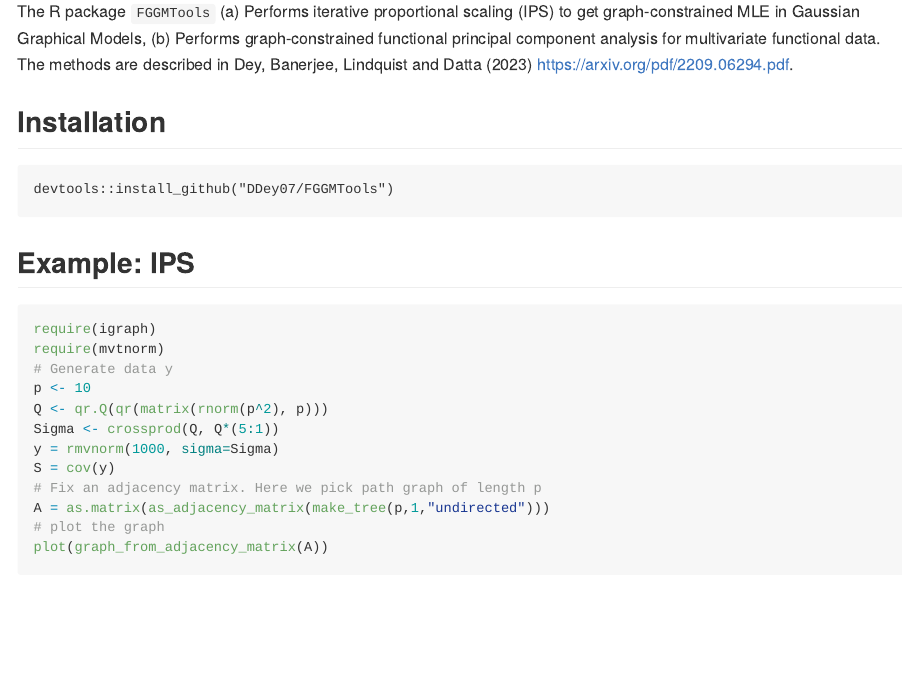
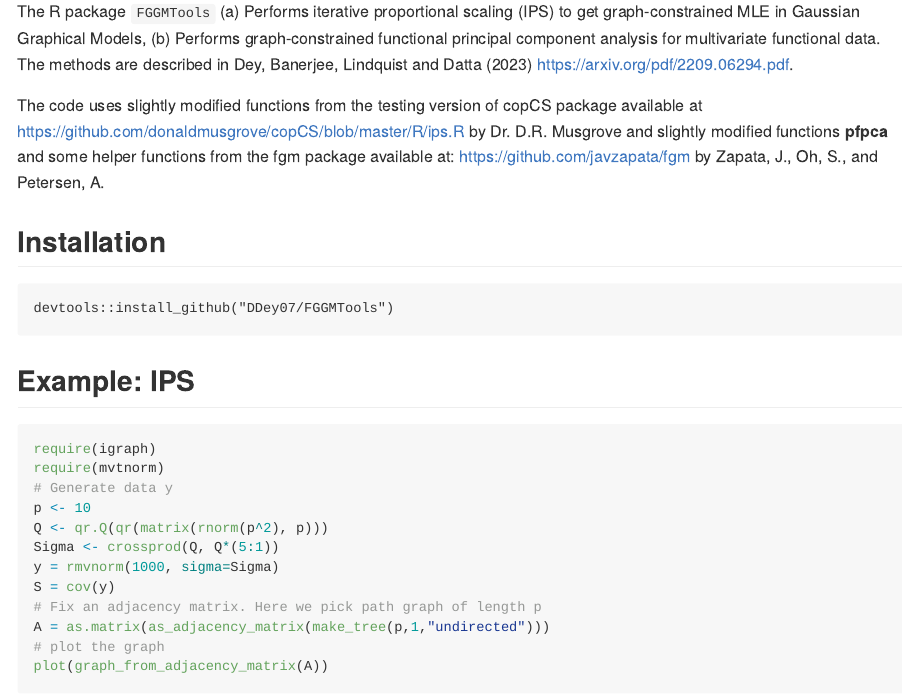
Before and after one commit to Ddey07/FGGMTools, an R Markdown document (Readme.Rmd): the page in a window 1100 px wide, from 200 px down. The pictures show the output file Readme.md that the author committed with the source, drawn offline in the style of GitHub; badge pictures from the web are left out.

Commit message:
Readme document updated with references.

```diff
--- a/Readme.Rmd
+++ b/Readme.Rmd
@@ -22,6 +22,7 @@ knitr::opts_chunk$set(
 
 The R package `FGGMTools` (a) Performs iterative proportional scaling (IPS) to get graph-constrained MLE in Gaussian Graphical Models, (b) Performs graph-constrained functional principal component analysis for multivariate functional data. The methods are described in Dey, Banerjee, Lindquist and Datta (2023) <https://arxiv.org/pdf/2209.06294.pdf>.
 
+The code uses slightly modified functions from the testing version of copCS package available at <https://github.com/donaldmusgrove/copCS/blob/master/R/ips.R> by Dr. D.R. Musgrove and slightly modified functions **pfpca** and some helper functions from the fgm package available at: <https://github.com/javzapata/fgm> by Zapata, J., Oh, S., and Petersen, A.
 
 ## Installation
 
```
Also changed, not shown: Readme.md.
